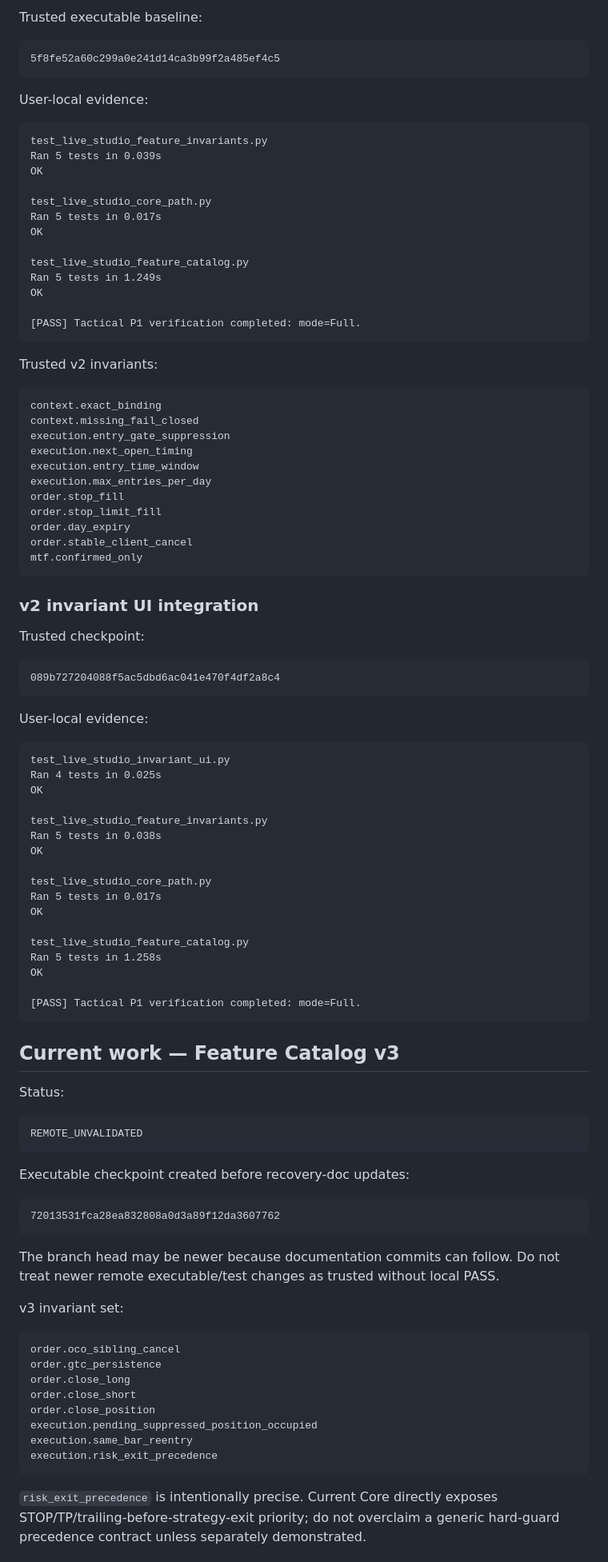
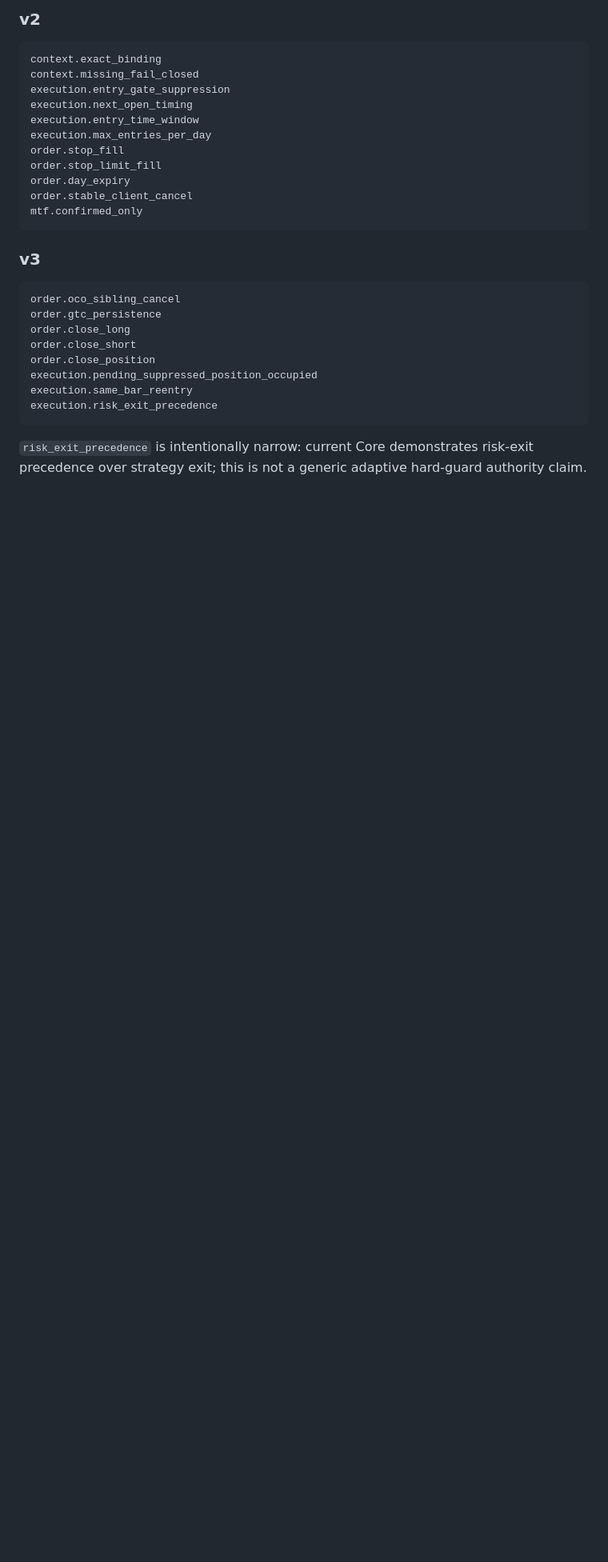
Before and after one commit to hoonoh57/dsl, a Markdown page: CURRENT_STATE.md, the part around one of its changes. Shown at 80% size. GitHub-like rendering; blank space fills up the shorter version.

````diff
--- a/CURRENT_STATE.md
+++ b/CURRENT_STATE.md
@@ -94,29 +92,5 @@ v1 verifies registered `FUNCTION_SPECS` plus core grammar/order examples through
 
-Trusted executable baseline:
-
-```text
-5f8fe52a60c299a0e241d14ca3b99f2a485ef4c5
-```
-
-User-local evidence:
-
-```text
-test_live_studio_feature_invariants.py
-Ran 5 tests in 0.039s
-OK
-
-test_live_studio_core_path.py
-Ran 5 tests in 0.017s
-OK
-
-test_live_studio_feature_catalog.py
-Ran 5 tests in 1.249s
-OK
-
-[PASS] Tactical P1 verification completed: mode=Full.
-```
-
-Trusted v2 invariants:
+### v2
 
 ```text
 context.exact_binding
@@ -132,53 +106,7 @@ order.stable_client_cancel
 mtf.confirmed_only
 ```
 
-### v2 invariant UI integration
-
-Trusted checkpoint:
-
-```text
-089b727204088f5ac5dbd6ac041e470f4df2a8c4
-```
-
-User-local evidence:
-
-```text
-test_live_studio_invariant_ui.py
-Ran 4 tests in 0.025s
-OK
-
-test_live_studio_feature_invariants.py
-Ran 5 tests in 0.038s
-OK
-
-test_live_studio_core_path.py
-Ran 5 tests in 0.017s
-OK
-
-test_live_studio_feature_catalog.py
-Ran 5 tests in 1.258s
-OK
-
-[PASS] Tactical P1 verification completed: mode=Full.
-```
-
-## Current work — Feature Catalog v3
-
-Status:
-
-```text
-REMOTE_UNVALIDATED
-```
-
-Executable checkpoint created before recovery-doc updates:
-
-```text
-72013531fca28ea832808a0d3a89f12da3607762
-```
-
-The branch head may be newer because documentation commits can follow. Do not treat newer remote executable/test changes as trusted without local PASS.
-
-v3 invariant set:
+### v3
 
 ```text
 order.oco_sibling_cancel
@@ -191,5 +119,5 @@ execution.same_bar_reentry
 execution.risk_exit_precedence
 ```
 
-`risk_exit_precedence` is intentionally precise. Current Core directly exposes STOP/TP/trailing-before-strategy-exit priority; do not overclaim a generic hard-guard precedence contract unless separately demonstrated.
+`risk_exit_precedence` is intentionally narrow: current Core demonstrates risk-exit precedence over strategy exit; this is not a generic adaptive hard-guard authority claim.
 
````
Also changed, not shown: other parts of CURRENT_STATE.md (+58 -69 lines).
